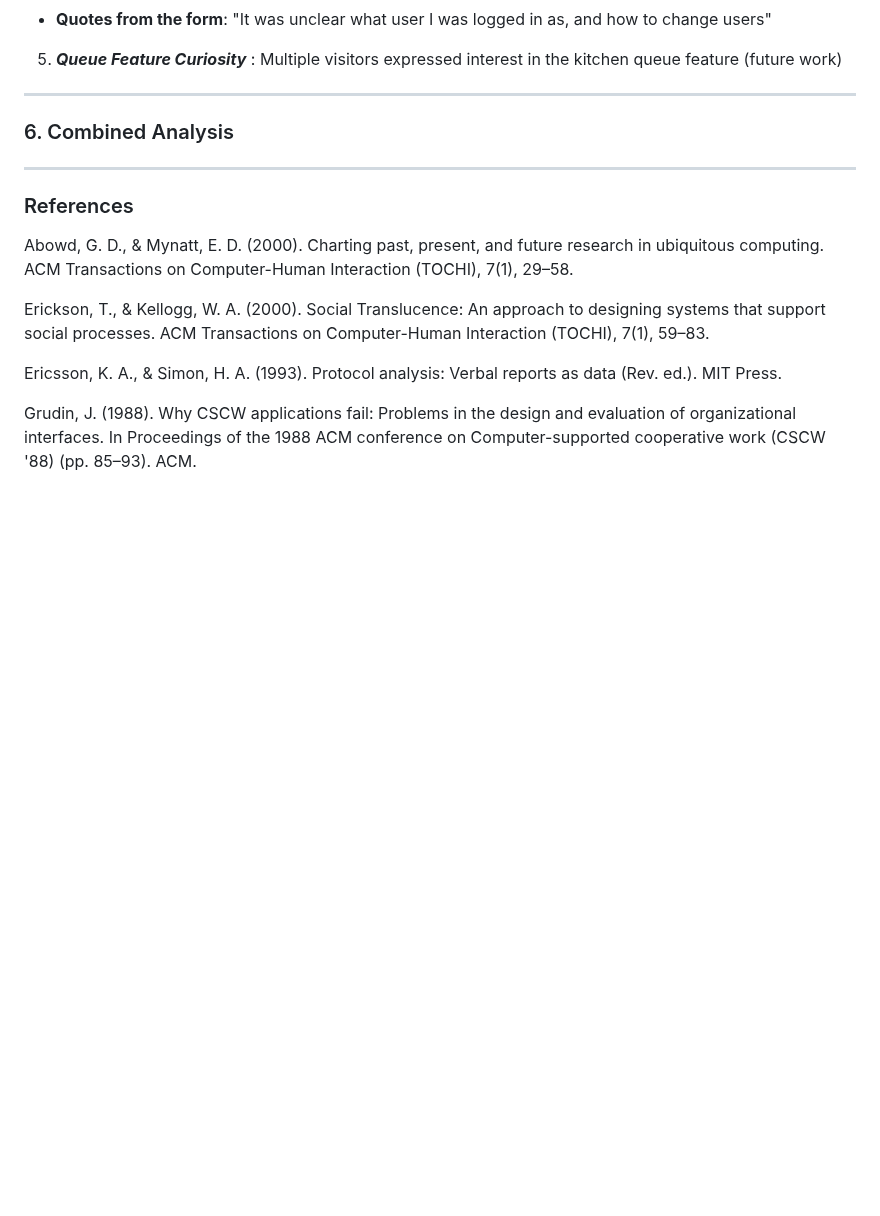
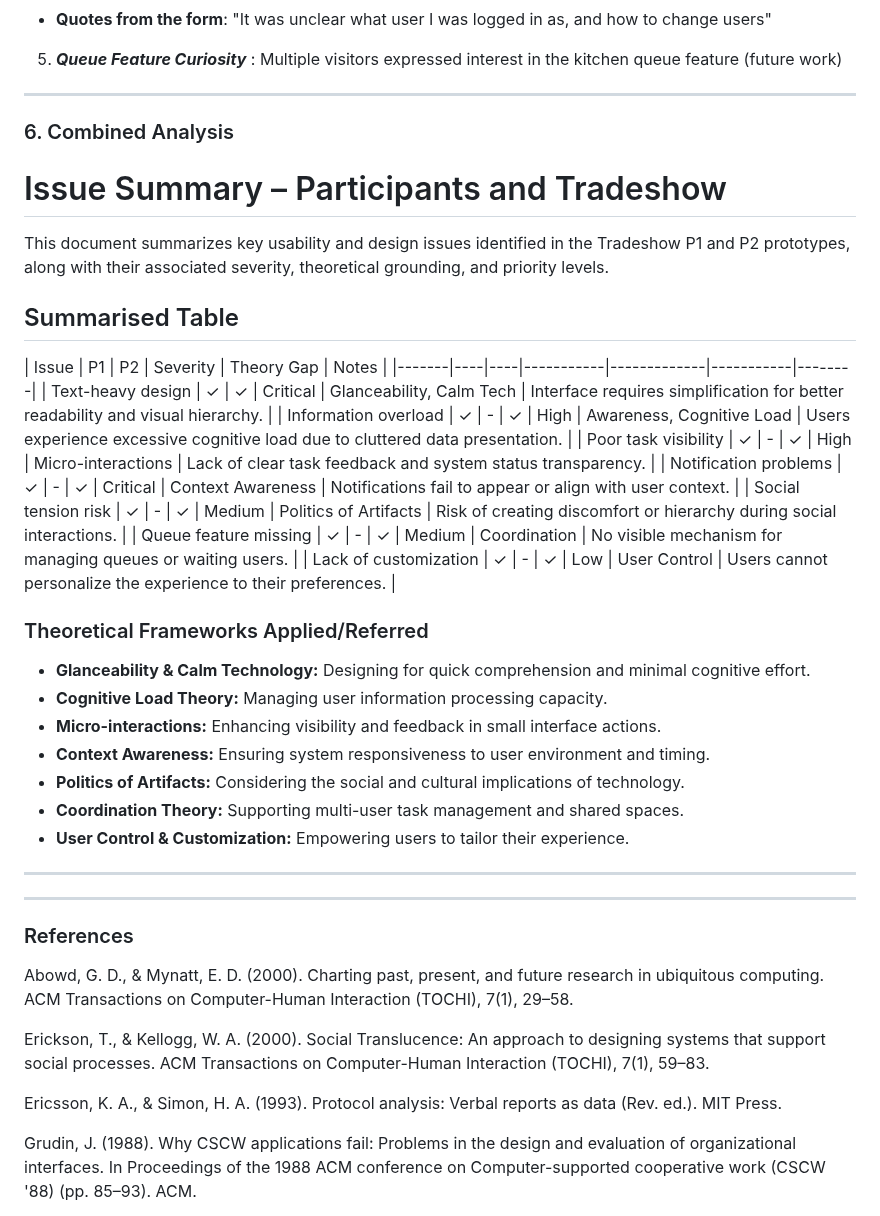
Before and after one commit to Team-HighFive-DECO3500/highfive, a Markdown page: docs/evaluation.md, the part around the change. Drawn GitHub-style; blank space fills up the shorter version.

Commit message:
Updating

```diff
--- a/docs/evaluation.md
+++ b/docs/evaluation.md
@@ -413,6 +413,40 @@ For the tradeshow, we created a tangible prototype to demonstrate KitchenKat's c
 
 
 
+# Issue Summary – Participants and Tradeshow
+
+This document summarizes key usability and design issues identified in the Tradeshow P1 and P2 prototypes, along with their associated severity, theoretical grounding, and priority levels.
+
+
+
+## Summarised Table
+
+| Issue | P1 | P2 | Severity | Theory Gap | Notes |
+|-------|----|----|-----------|-------------|-----------|--------|
+| Text-heavy design | ✓ | ✓ | Critical | Glanceability, Calm Tech | Interface requires simplification for better readability and visual hierarchy. |
+| Information overload | ✓ | - | ✓ | High | Awareness, Cognitive Load | Users experience excessive cognitive load due to cluttered data presentation. |
+| Poor task visibility | ✓ | - | ✓ | High | Micro-interactions | Lack of clear task feedback and system status transparency. |
+| Notification problems | ✓ | - | ✓ | Critical | Context Awareness | Notifications fail to appear or align with user context. |
+| Social tension risk | ✓ | - | ✓ | Medium | Politics of Artifacts | Risk of creating discomfort or hierarchy during social interactions. |
+| Queue feature missing | ✓ | - | ✓ | Medium | Coordination | No visible mechanism for managing queues or waiting users. |
+| Lack of customization | ✓ | - | ✓ | Low | User Control | Users cannot personalize the experience to their preferences. |
+
+
+
+
+### Theoretical Frameworks Applied/Referred
+- **Glanceability & Calm Technology:** Designing for quick comprehension and minimal cognitive effort.
+- **Cognitive Load Theory:** Managing user information processing capacity.
+- **Micro-interactions:** Enhancing visibility and feedback in small interface actions.
+- **Context Awareness:** Ensuring system responsiveness to user environment and timing.
+- **Politics of Artifacts:** Considering the social and cultural implications of technology.
+- **Coordination Theory:** Supporting multi-user task management and shared spaces.
+- **User Control & Customization:** Empowering users to tailor their experience.
+
+---
+
+
+
 
 ---
 ### References
```
